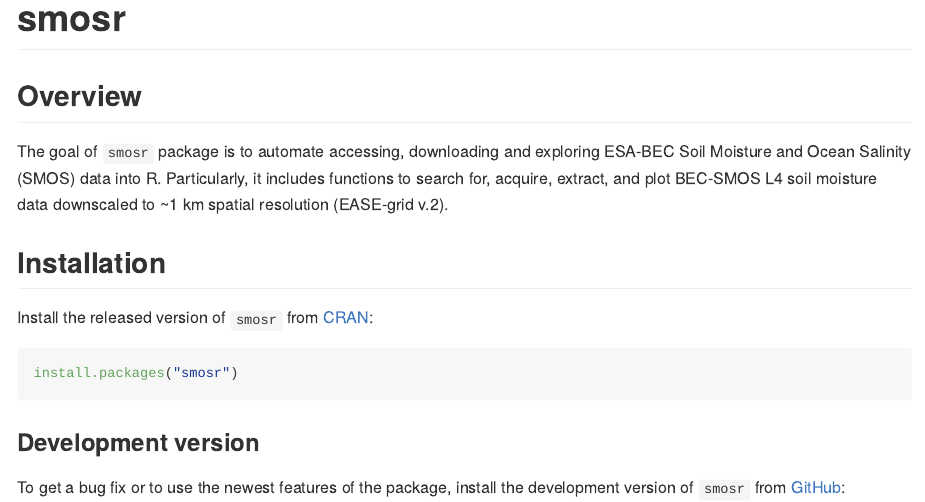
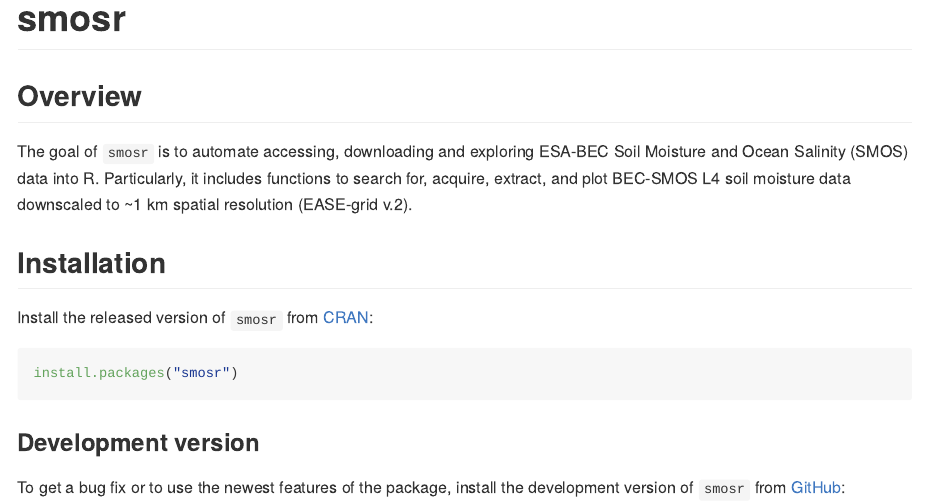
Before and after one commit to tshestakova/smosr, an R Markdown document (README.Rmd): the page in a window 1100 px wide, from its top. The pictures show the output file README.md that the author committed with the source, drawn offline in the style of GitHub; long lines of code are wrapped; badge pictures from the web are left out.

Commit message:
first commit

```diff
--- a/README.Rmd
+++ b/README.Rmd
@@ -21,10 +21,10 @@
 
 ## Overview
 
-The goal of `smosr` package is to automate accessing, downloading and exploring
-ESA-BEC Soil Moisture and Ocean Salinity (SMOS) data into R. Particularly, it
-includes functions to search for, acquire, extract, and plot BEC-SMOS L4 soil
-moisture data downscaled to ~1 km spatial resolution (EASE-grid v.2).
+The goal of `smosr` is to automate accessing, downloading and exploring ESA-BEC
+Soil Moisture and Ocean Salinity (SMOS) data into R. Particularly, it includes
+functions to search for, acquire, extract, and plot BEC-SMOS L4 soil moisture
+data downscaled to ~1 km spatial resolution (EASE-grid v.2).
 
 ## Installation
 
```
Also changed, not shown: README.md, README.Rmd (2 more changed lines).
